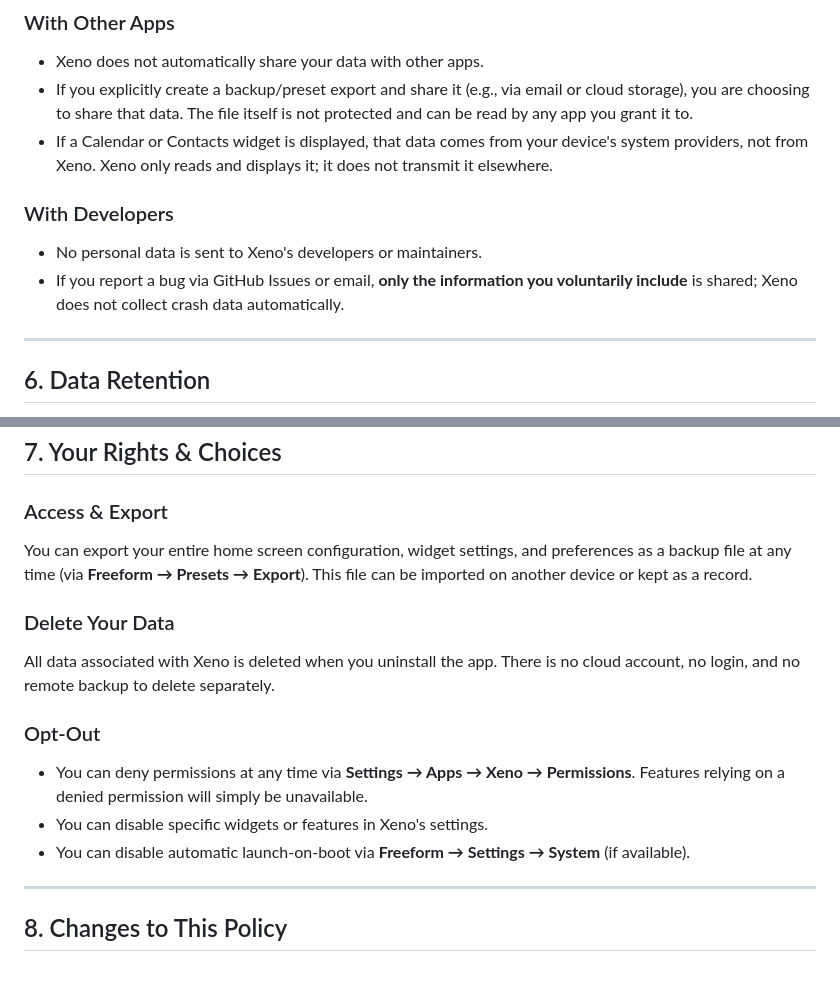
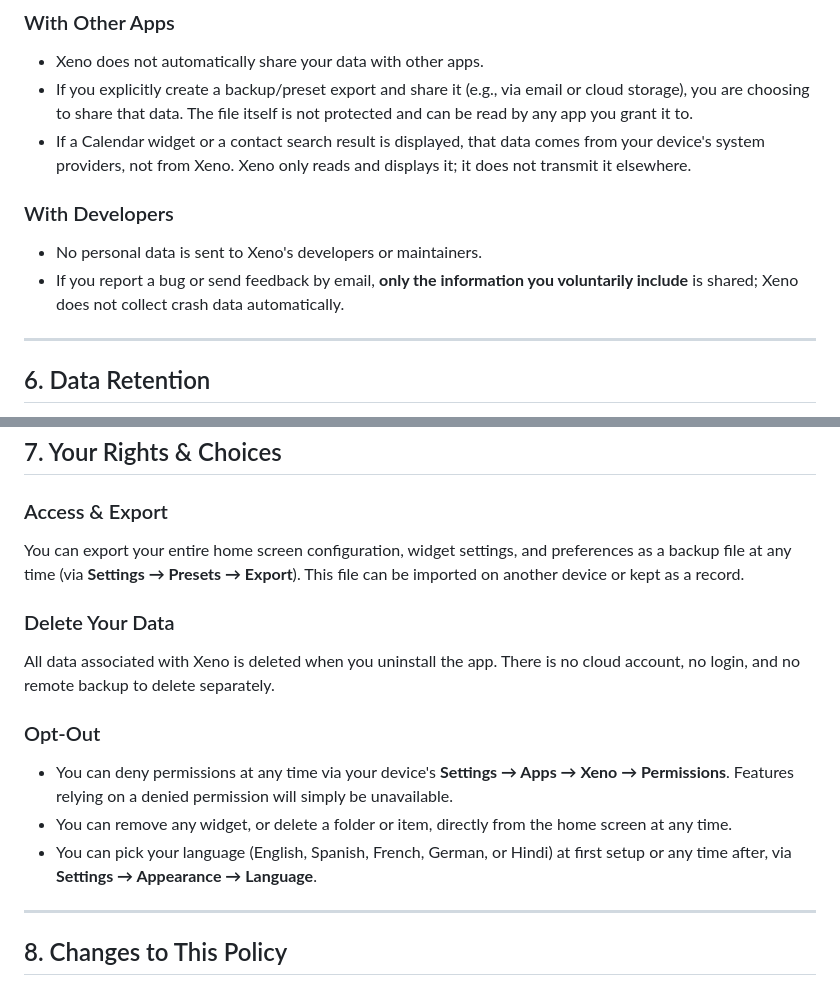
Before and after one commit to siddarth1872004/xenolauncher, a Markdown page: PRIVACY-POLICY.md, 2 parts joined by grey strips. GitHub-like rendering.

```diff
--- a/PRIVACY-POLICY.md
+++ b/PRIVACY-POLICY.md
@@ -87,12 +105,12 @@ No data is sent to Google, Firebase, Mixpanel, or any other external service.
 
 - Xeno does not automatically share your data with other apps.
 - If you explicitly create a backup/preset export and share it (e.g., via email or cloud storage), you are choosing to share that data. The file itself is not protected and can be read by any app you grant it to.
-- If a Calendar or Contacts widget is displayed, that data comes from your device's system providers, not from Xeno. Xeno only reads and displays it; it does not transmit it elsewhere.
+- If a Calendar widget or a contact search result is displayed, that data comes from your device's system providers, not from Xeno. Xeno only reads and displays it; it does not transmit it elsewhere.
 
 ### With Developers
 
 - No personal data is sent to Xeno's developers or maintainers.
-- If you report a bug via GitHub Issues or email, **only the information you voluntarily include** is shared; Xeno does not collect crash data automatically.
+- If you report a bug or send feedback by email, **only the information you voluntarily include** is shared; Xeno does not collect crash data automatically.
 
 ---
 
@@ -108,7 +126,7 @@ No data is sent to Google, Firebase, Mixpanel, or any other external service.
 
 ### Access & Export
 
-You can export your entire home screen configuration, widget settings, and preferences as a backup file at any time (via **Freeform → Presets → Export**). This file can be imported on another device or kept as a record.
+You can export your entire home screen configuration, widget settings, and preferences as a backup file at any time (via **Settings → Presets → Export**). This file can be imported on another device or kept as a record.
 
 ### Delete Your Data
 
@@ -116,9 +134,9 @@ All data associated with Xeno is deleted when you uninstall the app. There is no
 
 ### Opt-Out
 
-- You can deny permissions at any time via **Settings → Apps → Xeno → Permissions**. Features relying on a denied permission will simply be unavailable.
-- You can disable specific widgets or features in Xeno's settings.
-- You can disable automatic launch-on-boot via **Freeform → Settings → System** (if available).
+- You can deny permissions at any time via your device's **Settings → Apps → Xeno → Permissions**. Features relying on a denied permission will simply be unavailable.
+- You can remove any widget, or delete a folder or item, directly from the home screen at any time.
+- You can pick your language (English, Spanish, French, German, or Hindi) at first setup or any time after, via **Settings → Appearance → Language**.
 
 ---
 
```
Also changed, not shown: other parts of PRIVACY-POLICY.md (+38 -16 lines).
